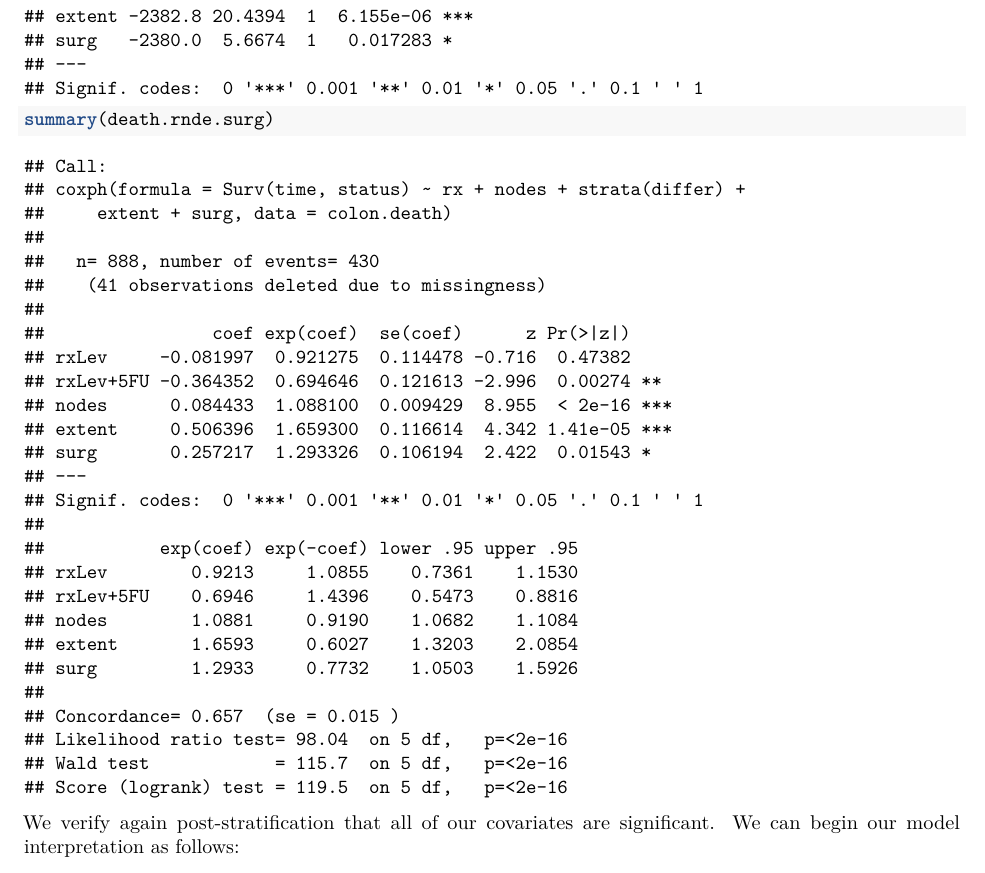
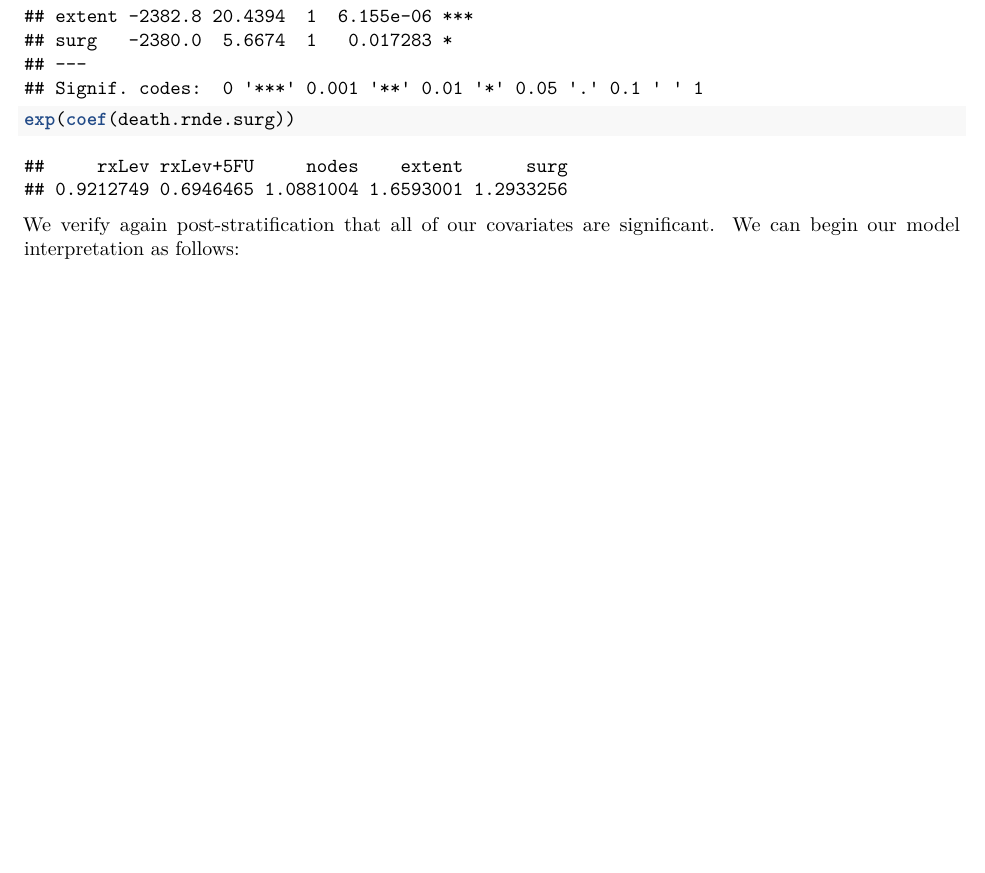
Before and after one commit to kartikadimulam/Colon-Cancer-Analysis, an R Markdown document (PSTAT175-project_proposal.Rmd): part of page 14 of 20, cut so that both start at the same text, the shorter picture padded with empty space. Rendered offline with R 4.5, knitr and Pandoc, then LaTeX, with nearby package versions; code that draws random numbers runs with fixed seeds of ours.

Commit message:
change summaries to coefficients

````diff
--- a/PSTAT175-project_proposal.Rmd
+++ b/PSTAT175-project_proposal.Rmd
@@ -364,7 +364,7 @@ We run cox ZPH again on this new stratified cox PH model to ensure no violations
 
 ```{r}
 anova(death.rnde.surg)
-summary(death.rnde.surg)
+exp(coef(death.rnde.surg))
 ```
 
 We verify again post-stratification that all of our covariates are significant. We can begin our model interpretation as follows:
````
Also changed, not shown: PSTAT175-project_proposal.Rmd (2 more changed lines).
